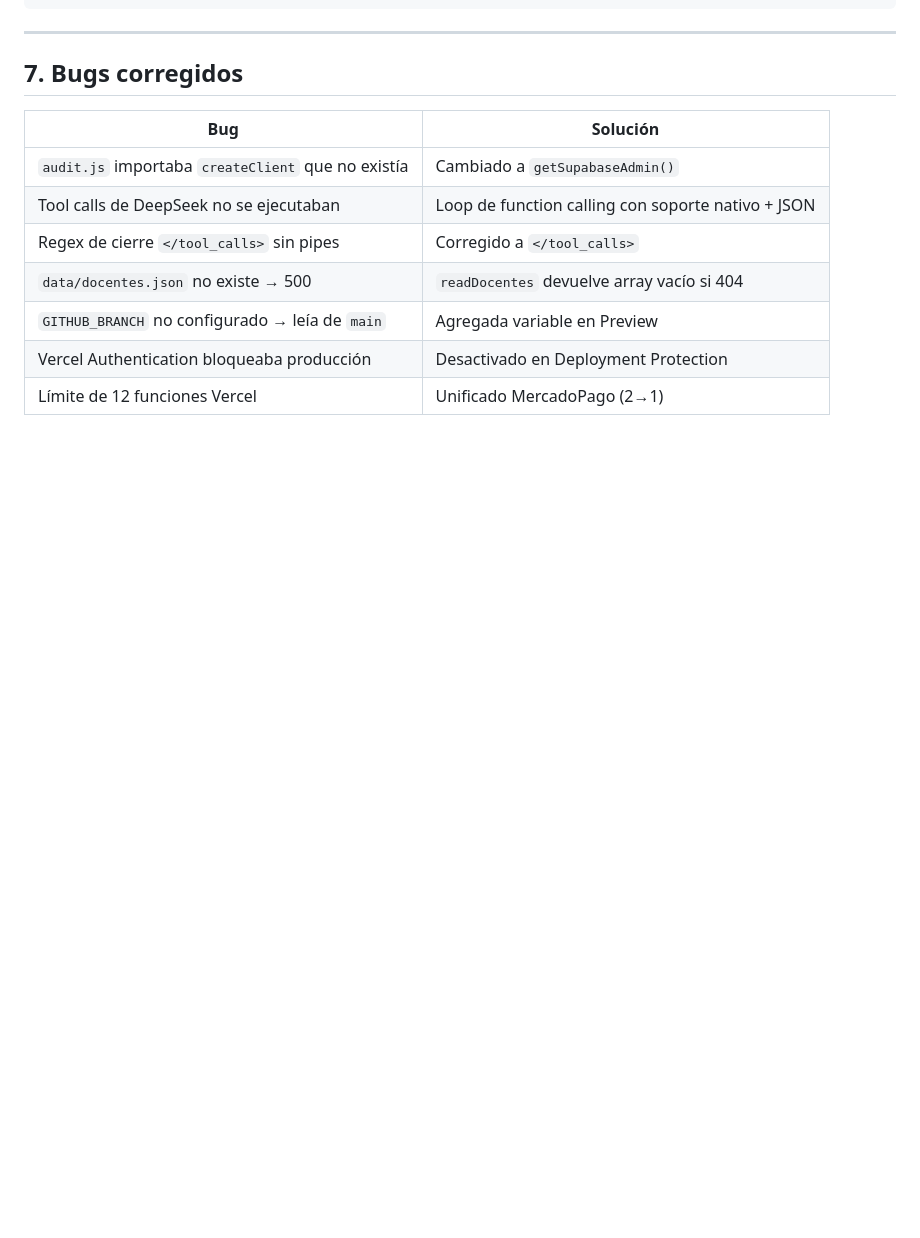
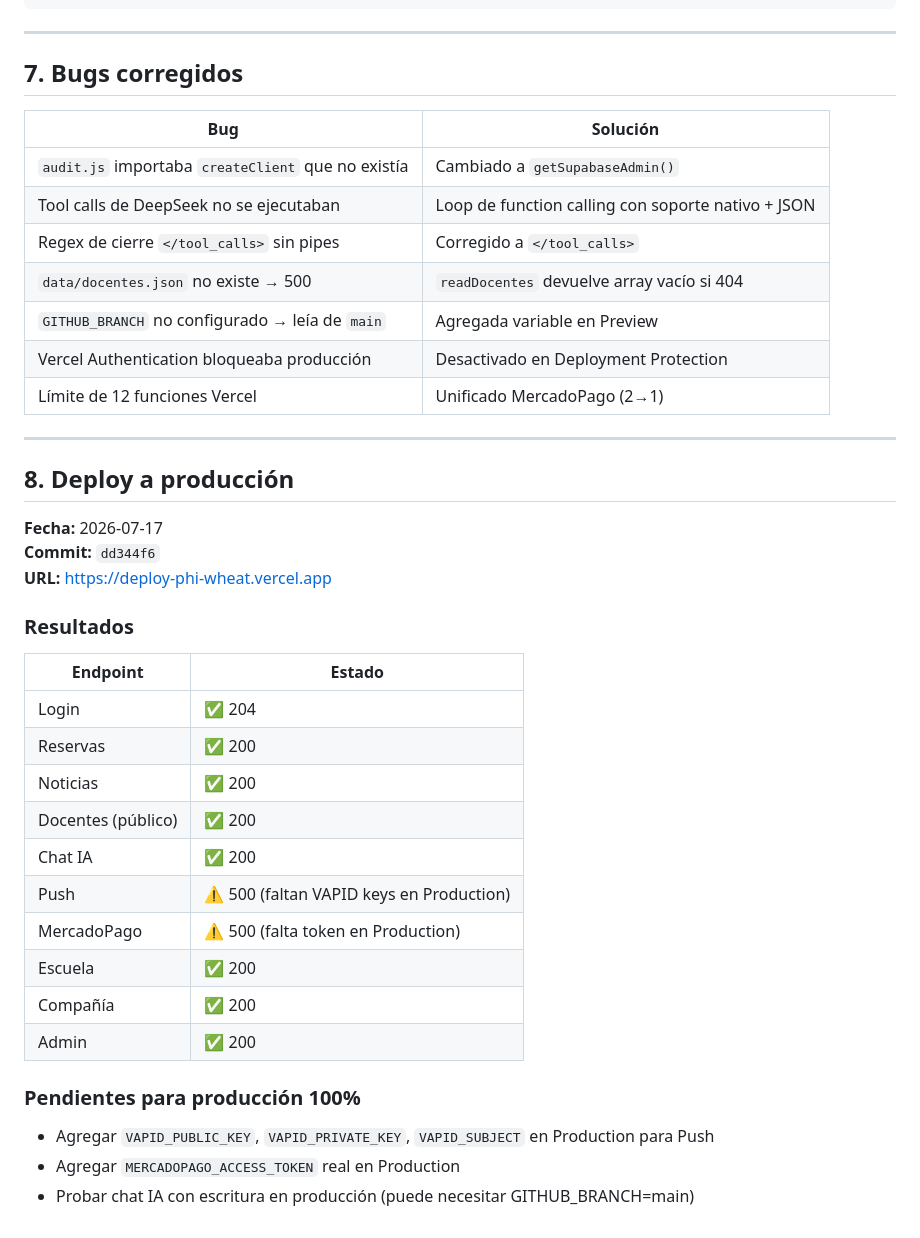
Before and after one commit to mauric75/mandragora-web, a Markdown page: BITACORA-FINAL.md, the part around one of its changes. Drawn GitHub-style; blank space fills up the shorter version.

```diff
--- a/BITACORA-FINAL.md
+++ b/BITACORA-FINAL.md
@@ -214,3 +220,32 @@ fe2d4f9 admin unificado con 4 pestanas y cookie auth
 | `GITHUB_BRANCH` no configurado → leía de `main` | Agregada variable en Preview |
 | Vercel Authentication bloqueaba producción | Desactivado en Deployment Protection |
 | Límite de 12 funciones Vercel | Unificado MercadoPago (2→1) |
+
+---
+
+## 8. Deploy a producción
+
+**Fecha:** 2026-07-17
+**Commit:** `dd344f6`
+**URL:** https://deploy-phi-wheat.vercel.app
+
+### Resultados
+
+| Endpoint | Estado |
+|----------|--------|
+| Login | ✅ 204 |
+| Reservas | ✅ 200 |
+| Noticias | ✅ 200 |
+| Docentes (público) | ✅ 200 |
+| Chat IA | ✅ 200 |
+| Push | ⚠️ 500 (faltan VAPID keys en Production) |
+| MercadoPago | ⚠️ 500 (falta token en Production) |
+| Escuela | ✅ 200 |
+| Compañía | ✅ 200 |
+| Admin | ✅ 200 |
+
+### Pendientes para producción 100%
+
+- Agregar `VAPID_PUBLIC_KEY`, `VAPID_PRIVATE_KEY`, `VAPID_SUBJECT` en Production para Push
+- Agregar `MERCADOPAGO_ACCESS_TOKEN` real en Production
+- Probar chat IA con escritura en producción (puede necesitar GITHUB_BRANCH=main)
```
Also changed, not shown: other parts of BITACORA-FINAL.md (+16 -10 lines).
